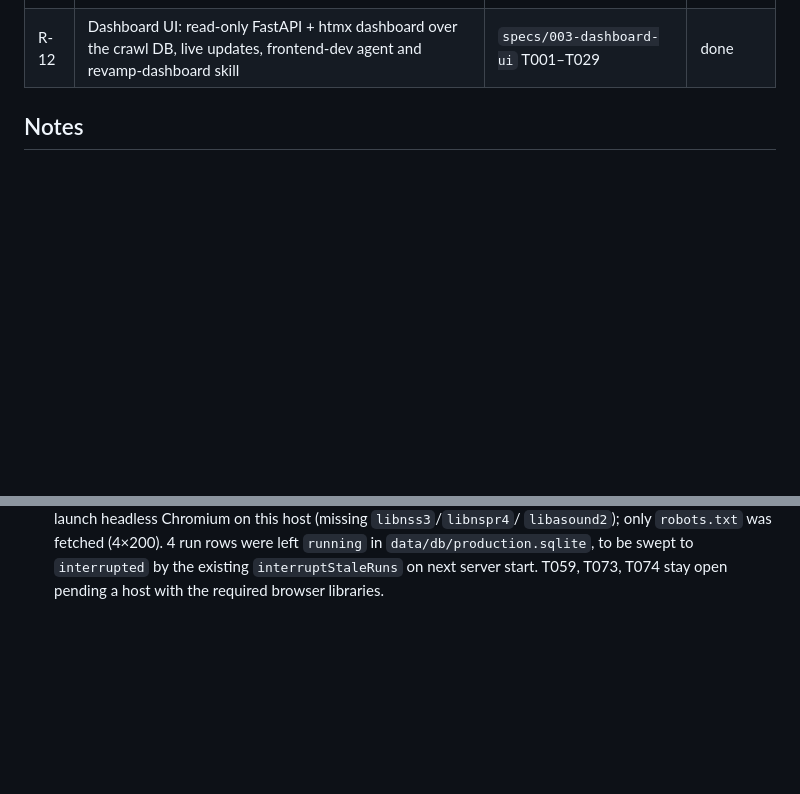
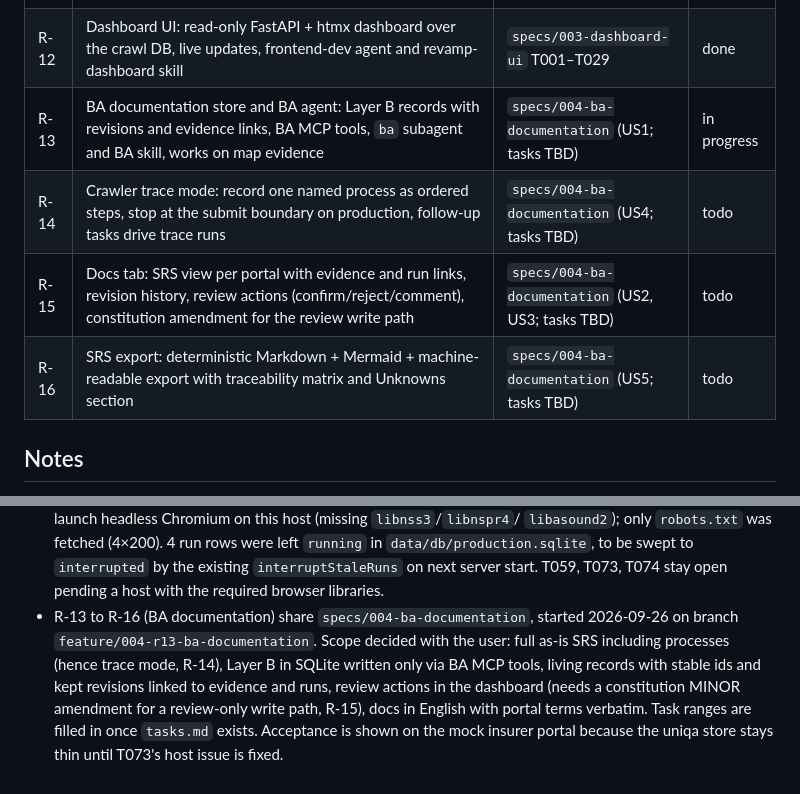
Before and after one commit to DawidGaleziewski/pathfinder-ai, a Markdown page: roadmap.md, 2 parts joined by grey strips. Drawn GitHub-style; blank space fills up the shorter version.

Commit message:
docs(roadmap): start R-13 BA documentation
docs(specs): add 004 BA documentation spec (R-13..R-16)

Co-Authored-By: Claude Opus 5.5 <noreply@anthropic.com>

```diff
--- a/roadmap.md
+++ b/roadmap.md
@@ -18,6 +18,10 @@ Status: `todo`, `in progress`, `done`. Last reviewed: 2026-09-26.
 | R-10 | Polish and cross-cutting concerns | T070–T074 | in progress |
 | R-11 | Portal-agnostic safety and portal workspaces: robots.txt enforcement, generic rule ids, per-portal rules, per-portal data | `specs/002-portal-agnostic-safety` T001–T065 | done |
 | R-12 | Dashboard UI: read-only FastAPI + htmx dashboard over the crawl DB, live updates, frontend-dev agent and revamp-dashboard skill | `specs/003-dashboard-ui` T001–T029 | done |
+| R-13 | BA documentation store and BA agent: Layer B records with revisions and evidence links, BA MCP tools, `ba` subagent and BA skill, works on map evidence | `specs/004-ba-documentation` (US1; tasks TBD) | in progress |
+| R-14 | Crawler trace mode: record one named process as ordered steps, stop at the submit boundary on production, follow-up tasks drive trace runs | `specs/004-ba-documentation` (US4; tasks TBD) | todo |
+| R-15 | Docs tab: SRS view per portal with evidence and run links, revision history, review actions (confirm/reject/comment), constitution amendment for the review write path | `specs/004-ba-documentation` (US2, US3; tasks TBD) | todo |
+| R-16 | SRS export: deterministic Markdown + Mermaid + machine-readable export with traceability matrix and Unknowns section | `specs/004-ba-documentation` (US5; tasks TBD) | todo |
 
 ## Notes
 
@@ -63,3 +67,10 @@ Status: `todo`, `in progress`, `done`. Last reviewed: 2026-09-26.
   `libasound2`); only `robots.txt` was fetched (4×200). 4 run rows were left `running` in
   `data/db/production.sqlite`, to be swept to `interrupted` by the existing `interruptStaleRuns` on next
   server start. T059, T073, T074 stay open pending a host with the required browser libraries.
+- R-13 to R-16 (BA documentation) share `specs/004-ba-documentation`, started 2026-09-26 on branch
+  `feature/004-r13-ba-documentation`. Scope decided with the user: full as-is SRS including processes
+  (hence trace mode, R-14), Layer B in SQLite written only via BA MCP tools, living records with stable
+  ids and kept revisions linked to evidence and runs, review actions in the dashboard (needs a
+  constitution MINOR amendment for a review-only write path, R-15), docs in English with portal terms
+  verbatim. Task ranges are filled in once `tasks.md` exists. Acceptance is shown on the mock insurer
+  portal because the uniqa store stays thin until T073's host issue is fixed.
```
Also changed, not shown: specs/004-ba-documentation/spec.md (added, +423 -0 lines), 1 other file.
